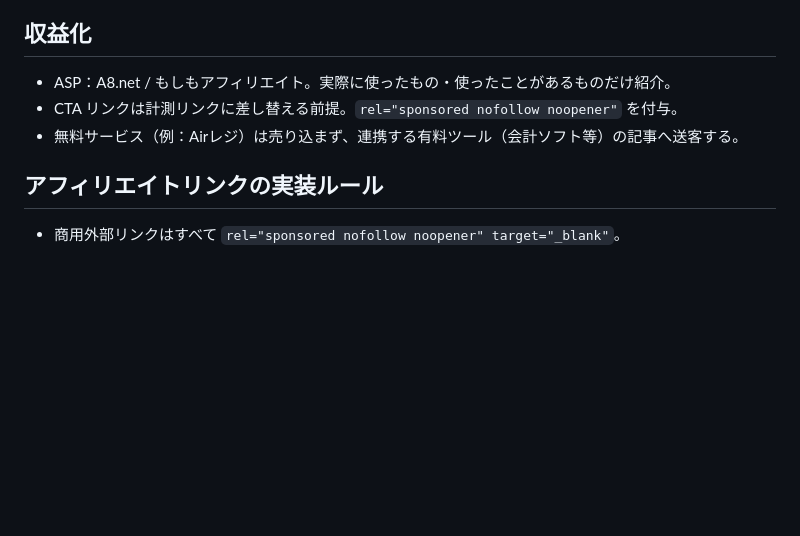
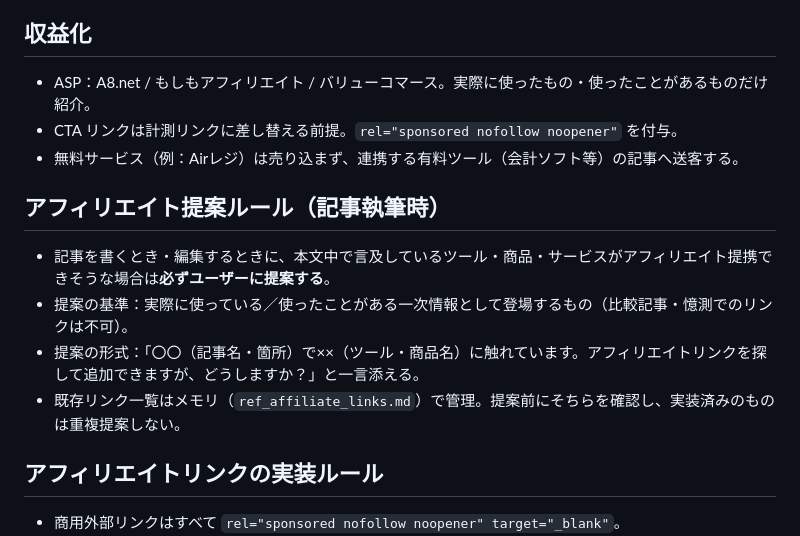
Before and after one commit to rairiu7/hikagen-techo, a Markdown page: CLAUDE.md, the part around the change. GitHub-like rendering; blank space fills up the shorter version.

Commit message:
docs: add affiliate suggestion rule to CLAUDE.md
Always propose affiliate link opportunities when writing/editing articles.
Also add バリューコマース to the ASP list.

Co-Authored-By: Claude Sonnet 4.6 <noreply@anthropic.com>

```diff
--- a/CLAUDE.md
+++ b/CLAUDE.md
@@ -68,9 +68,15 @@
 - 写真は使わない（個人特定防止）
 
 ## 収益化
-- ASP：A8.net / もしもアフィリエイト。実際に使ったもの・使ったことがあるものだけ紹介。
+- ASP：A8.net / もしもアフィリエイト / バリューコマース。実際に使ったもの・使ったことがあるものだけ紹介。
 - CTA リンクは計測リンクに差し替える前提。`rel="sponsored nofollow noopener"` を付与。
 - 無料サービス（例：Airレジ）は売り込まず、連携する有料ツール（会計ソフト等）の記事へ送客する。
+
+## アフィリエイト提案ルール（記事執筆時）
+- 記事を書くとき・編集するときに、本文中で言及しているツール・商品・サービスがアフィリエイト提携できそうな場合は**必ずユーザーに提案する**。
+- 提案の基準：実際に使っている／使ったことがある一次情報として登場するもの（比較記事・憶測でのリンクは不可）。
+- 提案の形式：「〇〇（記事名・箇所）で××（ツール・商品名）に触れています。アフィリエイトリンクを探して追加できますが、どうしますか？」と一言添える。
+- 既存リンク一覧はメモリ（`ref_affiliate_links.md`）で管理。提案前にそちらを確認し、実装済みのものは重複提案しない。
 
 ## アフィリエイトリンクの実装ルール
 - 商用外部リンクはすべて `rel="sponsored nofollow noopener" target="_blank"`。
```
